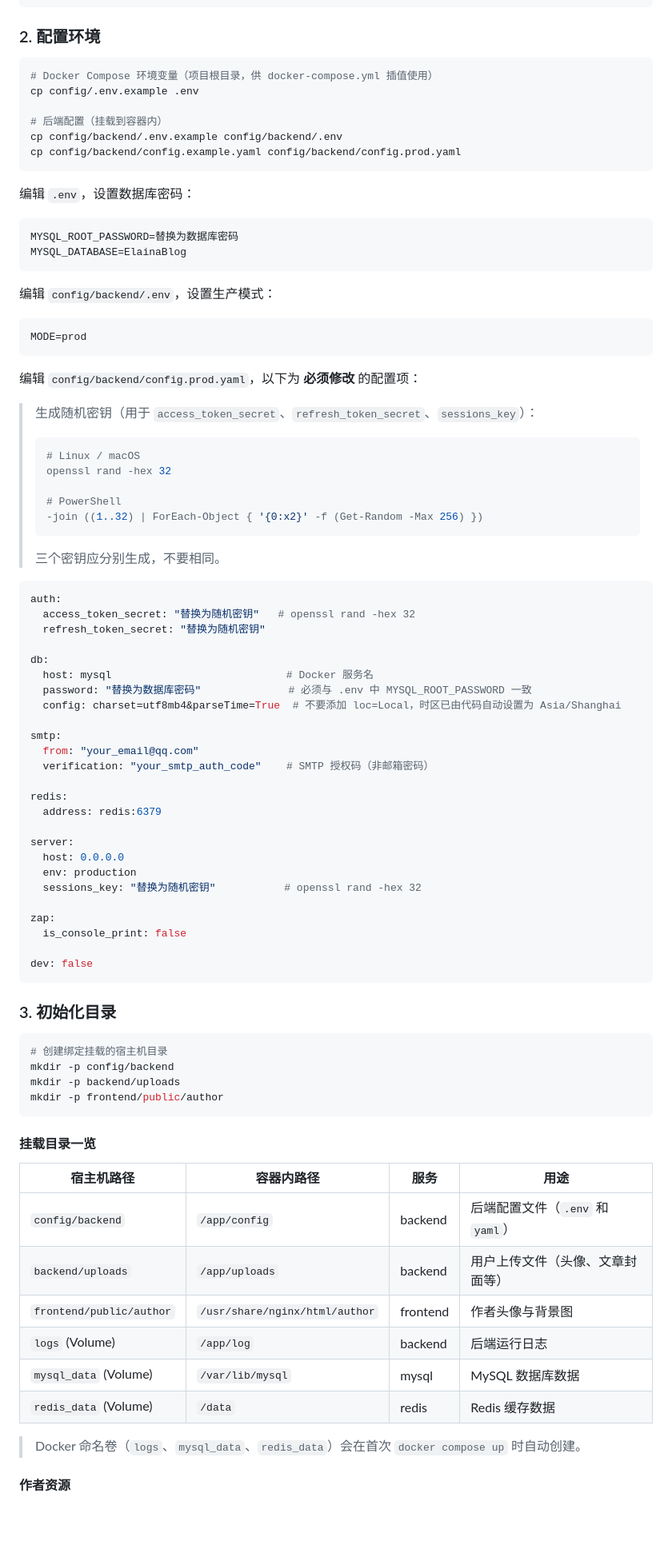
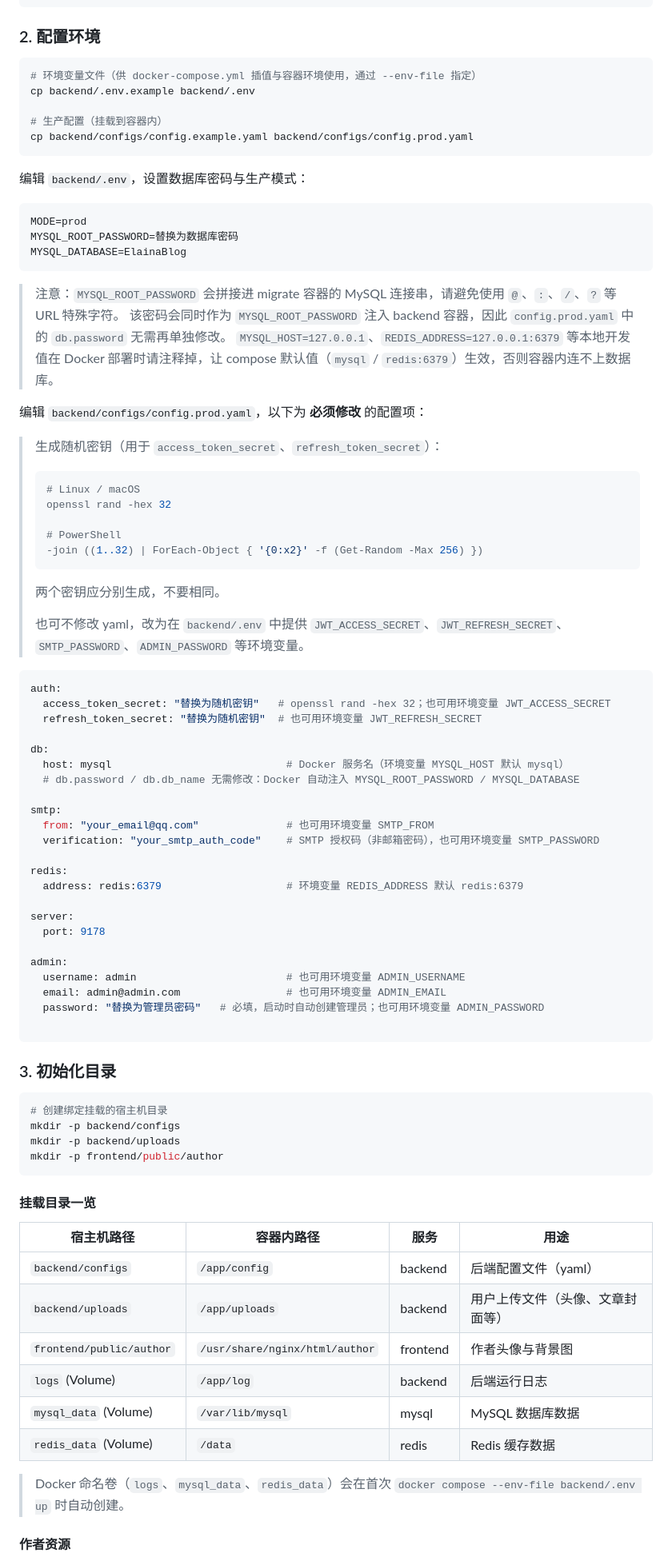
Before and after one commit to E1aina2007/ElainaBlog, a Markdown page: DEPLOY.md, the part around one of its changes. Shown at 80% size. GitHub-like rendering; blank space fills up the shorter version.

Commit message:
docs(deploy): 部署文档适配新配置与迁移体系
- 环境变量文件统一为 backend/.env，所有 compose 命令携带 --env-file
- 生产模式 MODE=prod 改在 backend/.env 设置
- 说明迁移体系仅支持全新初始化数据库，旧版迁移表不兼容

````diff
--- a/DEPLOY.md
+++ b/DEPLOY.md
@@ -182,30 +188,28 @@ cd ElainaBlog
 ### 2. 配置环境
 
 ```bash
-# Docker Compose 环境变量（项目根目录，供 docker-compose.yml 插值使用）
-cp config/.env.example .env
+# 环境变量文件（供 docker-compose.yml 插值与容器环境使用，通过 --env-file 指定）
+cp backend/.env.example backend/.env
 
-# 后端配置（挂载到容器内）
-cp config/backend/.env.example config/backend/.env
-cp config/backend/config.example.yaml config/backend/config.prod.yaml
+# 生产配置（挂载到容器内）
+cp backend/configs/config.example.yaml backend/configs/config.prod.yaml
 ```
 
-编辑 `.env`，设置数据库密码：
+编辑 `backend/.env`，设置数据库密码与生产模式：
 
 ```env
+MODE=prod
 MYSQL_ROOT_PASSWORD=替换为数据库密码
 MYSQL_DATABASE=ElainaBlog
 ```
 
-编辑 `config/backend/.env`，设置生产模式：
+> 注意：`MYSQL_ROOT_PASSWORD` 会拼接进 migrate 容器的 MySQL 连接串，请避免使用 `@`、`:`、`/`、`?` 等 URL 特殊字符。
+> 该密码会同时作为 `MYSQL_ROOT_PASSWORD` 注入 backend 容器，因此 `config.prod.yaml` 中的 `db.password` 无需再单独修改。
+> `MYSQL_HOST=127.0.0.1`、`REDIS_ADDRESS=127.0.0.1:6379` 等本地开发值在 Docker 部署时请注释掉，让 compose 默认值（`mysql` / `redis:6379`）生效，否则容器内连不上数据库。
 
-```
-MODE=prod
-```
+编辑 `backend/configs/config.prod.yaml`，以下为 **必须修改** 的配置项：
 
-编辑 `config/backend/config.prod.yaml`，以下为 **必须修改** 的配置项：
-
-> 生成随机密钥（用于 `access_token_secret`、`refresh_token_secret`、`sessions_key`）：
+> 生成随机密钥（用于 `access_token_secret`、`refresh_token_secret`）：
 >
 > ```bash
 > # Linux / macOS
@@ -215,41 +219,41 @@ MODE=prod
 > -join ((1..32) | ForEach-Object { '{0:x2}' -f (Get-Random -Max 256) })
 > ```
 >
-> 三个密钥应分别生成，不要相同。
+> 两个密钥应分别生成，不要相同。
+>
+> 也可不修改 yaml，改为在 `backend/.env` 中提供 `JWT_ACCESS_SECRET`、`JWT_REFRESH_SECRET`、`SMTP_PASSWORD`、`ADMIN_PASSWORD` 等环境变量。
 
 ```yaml
 auth:
-  access_token_secret: "替换为随机密钥"   # openssl rand -hex 32
-  refresh_token_secret: "替换为随机密钥"
+  access_token_secret: "替换为随机密钥"   # openssl rand -hex 32；也可用环境变量 JWT_ACCESS_SECRET
+  refresh_token_secret: "替换为随机密钥"  # 也可用环境变量 JWT_REFRESH_SECRET
 
 db:
-  host: mysql                            # Docker 服务名
-  password: "替换为数据库密码"              # 必须与 .env 中 MYSQL_ROOT_PASSWORD 一致
-  config: charset=utf8mb4&parseTime=True  # 不要添加 loc=Local，时区已由代码自动设置为 Asia/Shanghai
+  host: mysql                            # Docker 服务名（环境变量 MYSQL_HOST 默认 mysql）
+  # db.password / db.db_name 无需修改：Docker 自动注入 MYSQL_ROOT_PASSWORD / MYSQL_DATABASE
 
 smtp:
-  from: "your_email@qq.com"
-  verification: "your_smtp_auth_code"    # SMTP 授权码（非邮箱密码）
+  from: "your_email@qq.com"              # 也可用环境变量 SMTP_FROM
+  verification: "your_smtp_auth_code"    # SMTP 授权码（非邮箱密码），也可用环境变量 SMTP_PASSWORD
 
 redis:
-  address: redis:6379
+  address: redis:6379                    # 环境变量 REDIS_ADDRESS 默认 redis:6379
 
 server:
-  host: 0.0.0.0
-  env: production
-  sessions_key: "替换为随机密钥"           # openssl rand -hex 32
+  port: 9178
 
-zap:
-  is_console_print: false
+admin:
+  username: admin                        # 也可用环境变量 ADMIN_USERNAME
+  email: admin@admin.com                 # 也可用环境变量 ADMIN_EMAIL
+  password: "替换为管理员密码"   # 必填，启动时自动创建管理员；也可用环境变量 ADMIN_PASSWORD
 
-dev: false
 ```
 
 ### 3. 初始化目录
 
 ```bash
 # 创建绑定挂载的宿主机目录
-mkdir -p config/backend
+mkdir -p backend/configs
 mkdir -p backend/uploads
 mkdir -p frontend/public/author
 ```
@@ -258,14 +262,14 @@ mkdir -p frontend/public/author
 
 | 宿主机路径 | 容器内路径 | 服务 | 用途 |
 |-----------|-----------|------|------|
-| `config/backend` | `/app/config` | backend | 后端配置文件（`.env` 和 `yaml`） |
+| `backend/configs` | `/app/config` | backend | 后端配置文件（yaml） |
 | `backend/uploads` | `/app/uploads` | backend | 用户上传文件（头像、文章封面等） |
 | `frontend/public/author` | `/usr/share/nginx/html/author` | frontend | 作者头像与背景图 |
 | `logs` (Volume) | `/app/log` | backend | 后端运行日志 |
 | `mysql_data` (Volume) | `/var/lib/mysql` | mysql | MySQL 数据库数据 |
 | `redis_data` (Volume) | `/data` | redis | Redis 缓存数据 |
 
-> Docker 命名卷（`logs`、`mysql_data`、`redis_data`）会在首次 `docker compose up` 时自动创建。
+> Docker 命名卷（`logs`、`mysql_data`、`redis_data`）会在首次 `docker compose --env-file backend/.env up` 时自动创建。
 
 #### 作者资源
 
````
Also changed, not shown: other parts of DEPLOY.md (+93 -96 lines).
